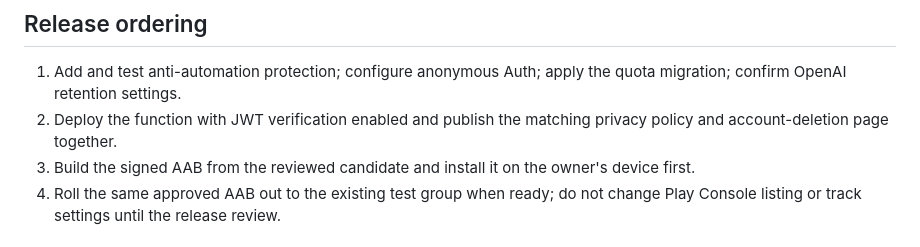
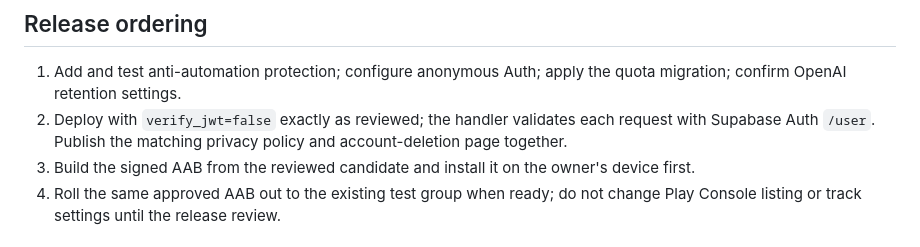
Before and after one commit to davidfalla37-coder/Object-detective, a Markdown page: RELEASE_CANDIDATE.md, the part around the change. Drawn GitHub-style.

Commit message:
Align release ordering with custom Auth validation

```diff
--- a/RELEASE_CANDIDATE.md
+++ b/RELEASE_CANDIDATE.md
@@ -42,7 +42,7 @@ A source review and CI build cannot establish that any app is “100% safe.” T
 ## Release ordering
 
 1. Add and test anti-automation protection; configure anonymous Auth; apply the quota migration; confirm OpenAI retention settings.
-2. Deploy the function with JWT verification enabled and publish the matching privacy policy and account-deletion page together.
+2. Deploy with `verify_jwt=false` exactly as reviewed; the handler validates each request with Supabase Auth `/user`. Publish the matching privacy policy and account-deletion page together.
 3. Build the signed AAB from the reviewed candidate and install it on the owner's device first.
 4. Roll the same approved AAB out to the existing test group when ready; do not change Play Console listing or track settings until the release review.
 
```
